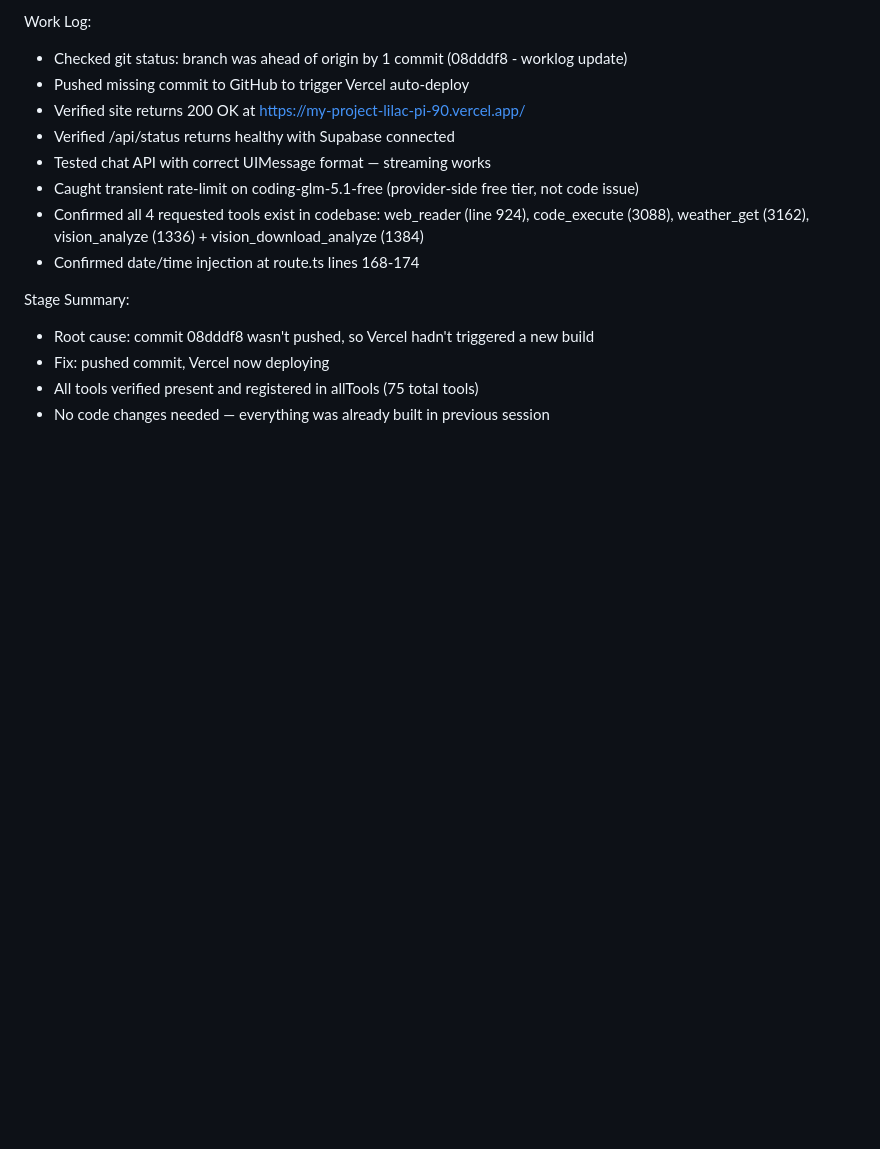
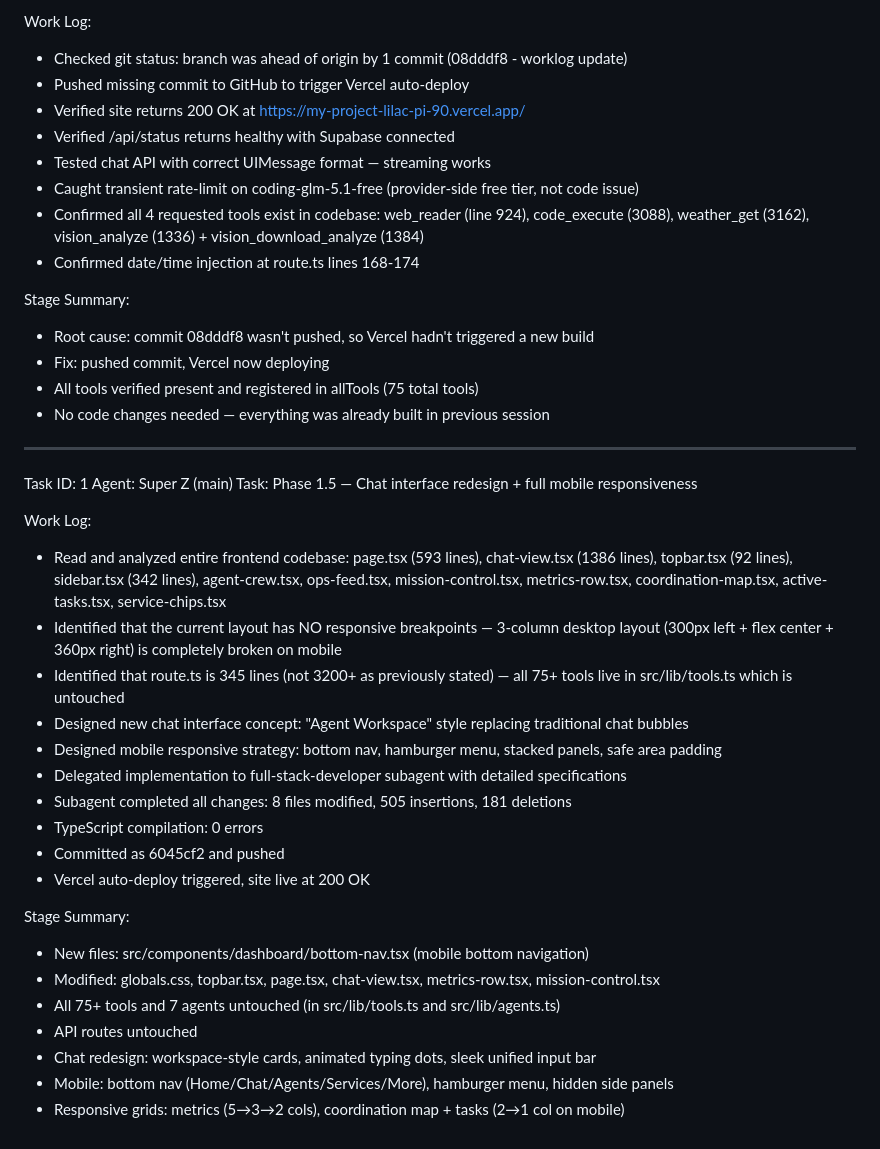
Before and after one commit to timilehin-dev/opencode, a Markdown page: worklog.md, the part around the change. GitHub-like rendering; blank space fills up the shorter version.

Commit message:
b1596401-09e4-4c6c-afb9-4551b3cc9e38

```diff
--- a/worklog.md
+++ b/worklog.md
@@ -109,3 +109,28 @@ Stage Summary:
 - Fix: pushed commit, Vercel now deploying
 - All tools verified present and registered in allTools (75 total tools)
 - No code changes needed — everything was already built in previous session
+---
+Task ID: 1
+Agent: Super Z (main)
+Task: Phase 1.5 — Chat interface redesign + full mobile responsiveness
+
+Work Log:
+- Read and analyzed entire frontend codebase: page.tsx (593 lines), chat-view.tsx (1386 lines), topbar.tsx (92 lines), sidebar.tsx (342 lines), agent-crew.tsx, ops-feed.tsx, mission-control.tsx, metrics-row.tsx, coordination-map.tsx, active-tasks.tsx, service-chips.tsx
+- Identified that the current layout has NO responsive breakpoints — 3-column desktop layout (300px left + flex center + 360px right) is completely broken on mobile
+- Identified that route.ts is 345 lines (not 3200+ as previously stated) — all 75+ tools live in src/lib/tools.ts which is untouched
+- Designed new chat interface concept: "Agent Workspace" style replacing traditional chat bubbles
+- Designed mobile responsive strategy: bottom nav, hamburger menu, stacked panels, safe area padding
+- Delegated implementation to full-stack-developer subagent with detailed specifications
+- Subagent completed all changes: 8 files modified, 505 insertions, 181 deletions
+- TypeScript compilation: 0 errors
+- Committed as 6045cf2 and pushed
+- Vercel auto-deploy triggered, site live at 200 OK
+
+Stage Summary:
+- New files: src/components/dashboard/bottom-nav.tsx (mobile bottom navigation)
+- Modified: globals.css, topbar.tsx, page.tsx, chat-view.tsx, metrics-row.tsx, mission-control.tsx
+- All 75+ tools and 7 agents untouched (in src/lib/tools.ts and src/lib/agents.ts)
+- API routes untouched
+- Chat redesign: workspace-style cards, animated typing dots, sleek unified input bar
+- Mobile: bottom nav (Home/Chat/Agents/Services/More), hamburger menu, hidden side panels
+- Responsive grids: metrics (5→3→2 cols), coordination map + tasks (2→1 col on mobile)
```
